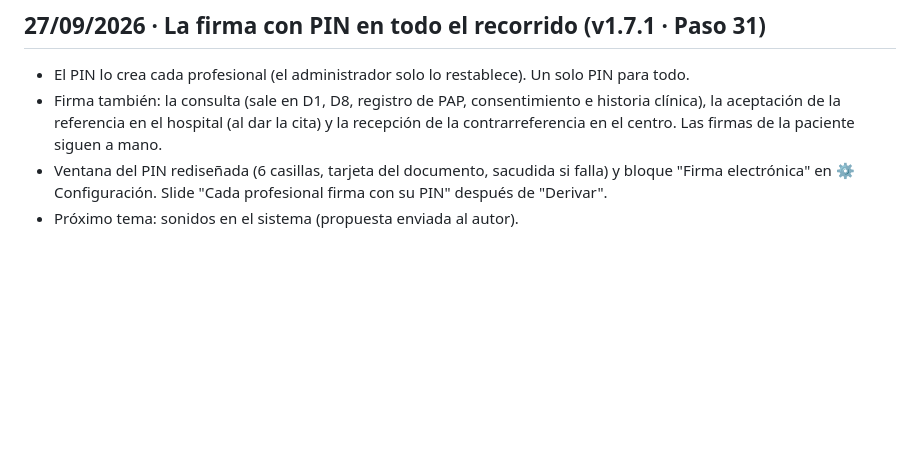
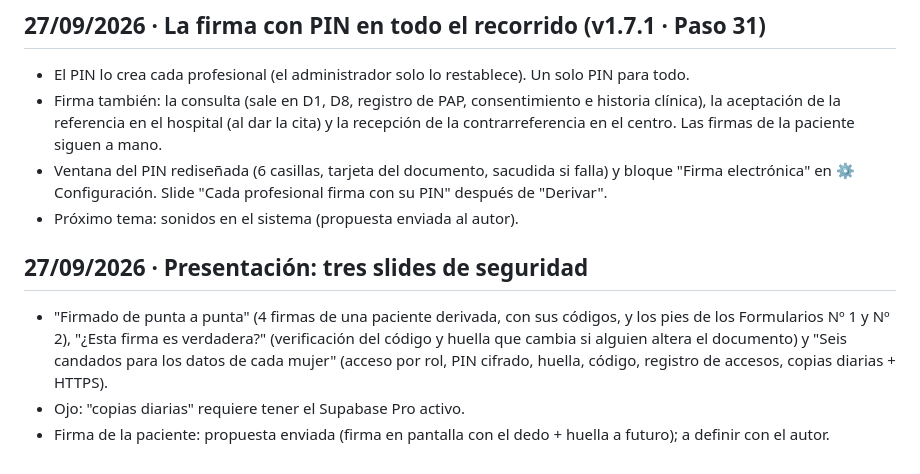
Before and after one commit to papsanluisscz-cell/sivec-pap-mapa, a Markdown page: docs/SIVEC-ideias-proposta.md, the part around the change. Rendered like a GitHub page; blank space fills up the shorter version.

Commit message:
Registro: slides de seguridad y propuesta de firma de la paciente
Co-Authored-By: Claude Opus 5.5 <noreply@anthropic.com>
Claude-Session: https://claude.ai/code/session_015MG6VeavRZnDbjYZyzDjvL

```diff
--- a/docs/SIVEC-ideias-proposta.md
+++ b/docs/SIVEC-ideias-proposta.md
@@ -931,3 +931,8 @@ Baseado na história clínica perinatal (CLAP/OPS) e na carteirinha perinatal, e
 - Firma también: la consulta (sale en D1, D8, registro de PAP, consentimiento e historia clínica), la aceptación de la referencia en el hospital (al dar la cita) y la recepción de la contrarreferencia en el centro. Las firmas de la paciente siguen a mano.
 - Ventana del PIN rediseñada (6 casillas, tarjeta del documento, sacudida si falla) y bloque "Firma electrónica" en ⚙ Configuración. Slide "Cada profesional firma con su PIN" después de "Derivar".
 - Próximo tema: sonidos en el sistema (propuesta enviada al autor).
+
+## 27/09/2026 · Presentación: tres slides de seguridad
+- "Firmado de punta a punta" (4 firmas de una paciente derivada, con sus códigos, y los pies de los Formularios Nº 1 y Nº 2), "¿Esta firma es verdadera?" (verificación del código y huella que cambia si alguien altera el documento) y "Seis candados para los datos de cada mujer" (acceso por rol, PIN cifrado, huella, código, registro de accesos, copias diarias + HTTPS).
+- Ojo: "copias diarias" requiere tener el Supabase Pro activo.
+- Firma de la paciente: propuesta enviada (firma en pantalla con el dedo + huella a futuro); a definir con el autor.
```
